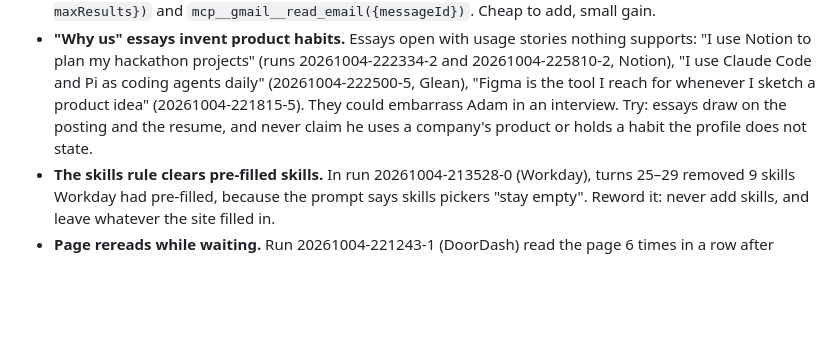
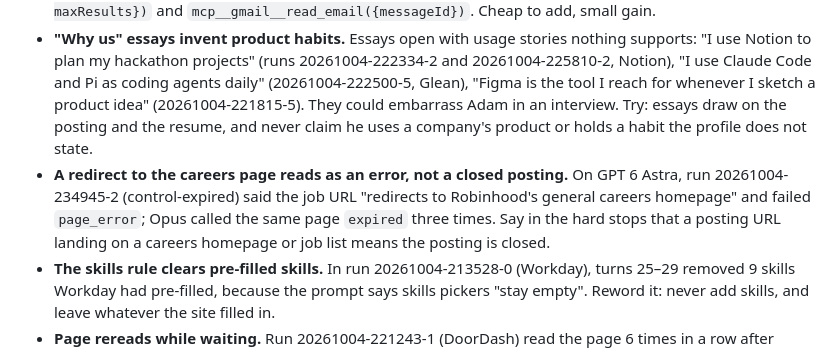
Before and after one commit to 0xABAN/jobs, a Markdown page: eval/ideas.md, the part around the change. Drawn GitHub-style; blank space fills up the shorter version.

Commit message:
docs(eval): log Astra's misread of closed postings
The expired control came back page_error on GPT 6 Astra.

```diff
--- a/eval/ideas.md
+++ b/eval/ideas.md
@@ -9,6 +9,7 @@ Hypotheses not yet tried, best first. Each cites evidence from a run. Mark the o
 - **Greenhouse's 8-box security code.** The emailed code goes into 8 one-character boxes. Run 20261004-222500-5 (Glean) typed key by key and misaligned them (579 s to past 683 s); run 20261004-225335-1 (Garner) tried `press_key` (lowercase only), shift (typed nothing), and a paste (only the first box took it), from 711 s to past 846 s. What worked in run 20261004-221243-1 (DoorDash), in about 40 s: list the textbox refs, take the 8 new ones, and `browser_type` one character into each with `replace: true` in the default mode. Put that recipe in the prompt.
 - **Small call-shape gaps.** Agents spend about 8 s on `searchTools` before the first Gmail call (runs 20261004-221243-1, 20261004-222500-5), because the prompt's call table lacks `mcp__gmail__search_emails({query, maxResults})` and `mcp__gmail__read_email({messageId})`. Cheap to add, small gain.
 - **"Why us" essays invent product habits.** Essays open with usage stories nothing supports: "I use Notion to plan my hackathon projects" (runs 20261004-222334-2 and 20261004-225810-2, Notion), "I use Claude Code and Pi as coding agents daily" (20261004-222500-5, Glean), "Figma is the tool I reach for whenever I sketch a product idea" (20261004-221815-5). They could embarrass Adam in an interview. Try: essays draw on the posting and the resume, and never claim he uses a company's product or holds a habit the profile does not state.
+- **A redirect to the careers page reads as an error, not a closed posting.** On GPT 6 Astra, run 20261004-234945-2 (control-expired) said the job URL "redirects to Robinhood's general careers homepage" and failed `page_error`; Opus called the same page `expired` three times. Say in the hard stops that a posting URL landing on a careers homepage or job list means the posting is closed.
 - **The skills rule clears pre-filled skills.** In run 20261004-213528-0 (Workday), turns 25–29 removed 9 skills Workday had pre-filled, because the prompt says skills pickers "stay empty". Reword it: never add skills, and leave whatever the site filled in.
 - **Page rereads while waiting.** Run 20261004-221243-1 (DoorDash) read the page 6 times in a row after Submit, each with a screenshot (about 6 s), and with no check that would end the loop early. In the first 6 minutes of run 20261004-213528-0, `get_browser_state` ran 58 times at 3.1 s each, about half the agent's time, mostly rereading while a page loaded. Try waiting once for the page to change, or check whether cua-driver can read the page without a screenshot when the agent needs only refs.
 - **Workday error after the resume upload.** Run 20261004-213528-0 showed "Something went wrong" after Autofill with Resume (turn 15) and recovered with a refresh. Find what triggers it: the upload method or its timing.
```
